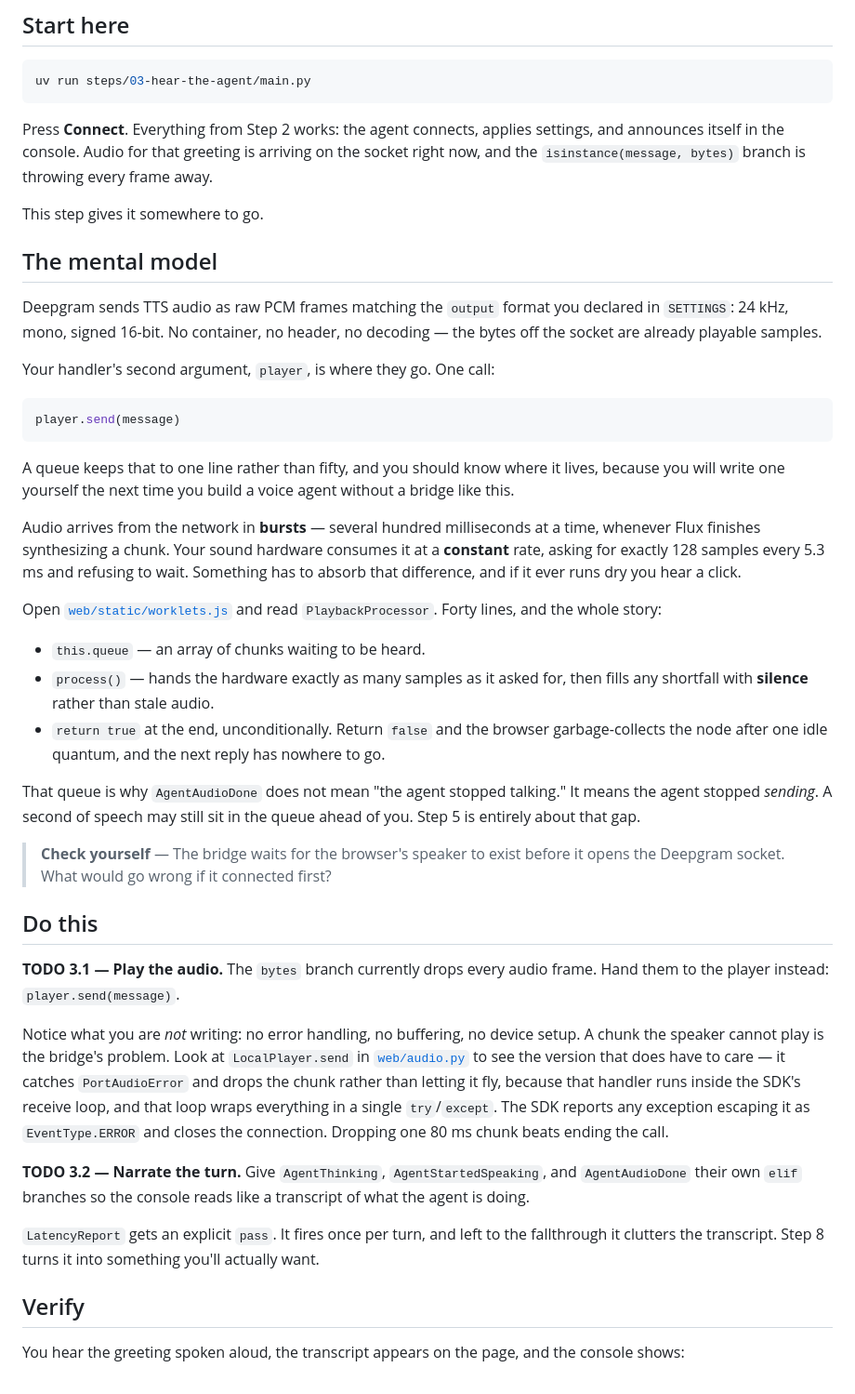
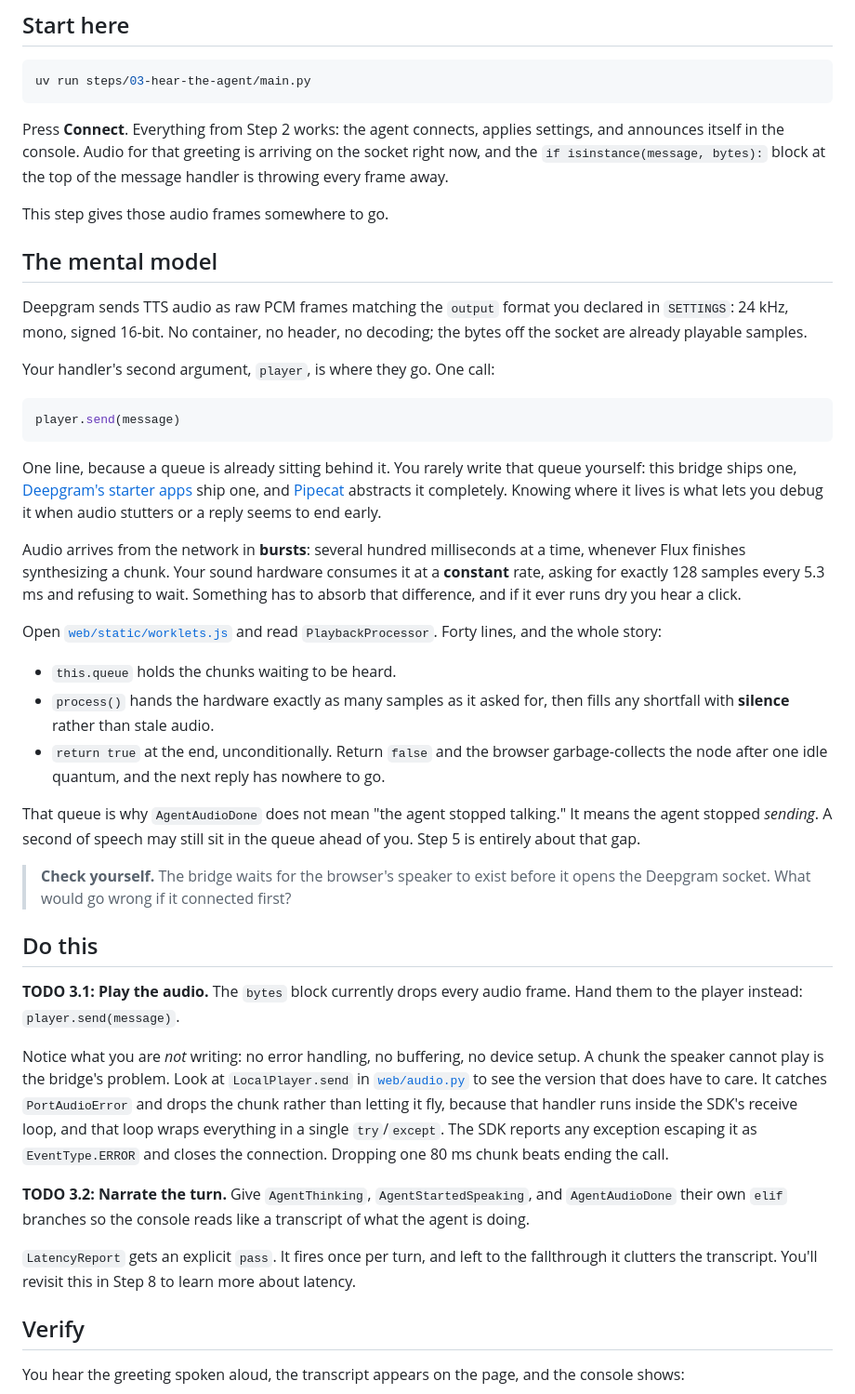
Before and after one commit to deepgram-devs/deepgram-workshop-py, a Markdown page: steps/03-hear-the-agent/LAB.md, the part around one of its changes. Shown at 93% size. Rendered like a GitHub page.

Commit message:
docs: improve clarity and consistency in LAB.md for Step 3

````diff
--- a/steps/03-hear-the-agent/LAB.md
+++ b/steps/03-hear-the-agent/LAB.md
@@ -14,13 +14,13 @@
 uv run steps/03-hear-the-agent/main.py
 ```
 
-Press **Connect**. Everything from Step 2 works: the agent connects, applies settings, and announces itself in the console. Audio for that greeting is arriving on the socket right now, and the `isinstance(message, bytes)` branch is throwing every frame away.
+Press **Connect**. Everything from Step 2 works: the agent connects, applies settings, and announces itself in the console. Audio for that greeting is arriving on the socket right now, and the `if isinstance(message, bytes):` block at the top of the message handler is throwing every frame away.
 
-This step gives it somewhere to go.
+This step gives those audio frames somewhere to go.
 
 ## The mental model
 
-Deepgram sends TTS audio as raw PCM frames matching the `output` format you declared in `SETTINGS`: 24 kHz, mono, signed 16-bit. No container, no header, no decoding — the bytes off the socket are already playable samples.
+Deepgram sends TTS audio as raw PCM frames matching the `output` format you declared in `SETTINGS`: 24 kHz, mono, signed 16-bit. No container, no header, no decoding; the bytes off the socket are already playable samples.
 
 Your handler's second argument, `player`, is where they go. One call:
 
@@ -28,29 +28,29 @@ Your handler's second argument, `player`, is where they go. One call:
 player.send(message)
 ```
 
-A queue keeps that to one line rather than fifty, and you should know where it lives, because you will write one yourself the next time you build a voice agent without a bridge like this.
+One line, because a queue is already sitting behind it. You rarely write that queue yourself: this bridge ships one, [Deepgram's starter apps](https://github.com/deepgram-starters) ship one, and [Pipecat](https://pipecat.ai) abstracts it completely. Knowing where it lives is what lets you debug it when audio stutters or a reply seems to end early.
 
-Audio arrives from the network in **bursts** — several hundred milliseconds at a time, whenever Flux finishes synthesizing a chunk. Your sound hardware consumes it at a **constant** rate, asking for exactly 128 samples every 5.3 ms and refusing to wait. Something has to absorb that difference, and if it ever runs dry you hear a click.
+Audio arrives from the network in **bursts**: several hundred milliseconds at a time, whenever Flux finishes synthesizing a chunk. Your sound hardware consumes it at a **constant** rate, asking for exactly 128 samples every 5.3 ms and refusing to wait. Something has to absorb that difference, and if it ever runs dry you hear a click.
 
 Open [`web/static/worklets.js`](../../web/static/worklets.js) and read `PlaybackProcessor`. Forty lines, and the whole story:
 
-- `this.queue` — an array of chunks waiting to be heard.
-- `process()` — hands the hardware exactly as many samples as it asked for, then fills any shortfall with **silence** rather than stale audio.
+- `this.queue` holds the chunks waiting to be heard.
+- `process()` hands the hardware exactly as many samples as it asked for, then fills any shortfall with **silence** rather than stale audio.
 - `return true` at the end, unconditionally. Return `false` and the browser garbage-collects the node after one idle quantum, and the next reply has nowhere to go.
 
 That queue is why `AgentAudioDone` does not mean "the agent stopped talking." It means the agent stopped *sending*. A second of speech may still sit in the queue ahead of you. Step 5 is entirely about that gap.
 
-> **Check yourself** — The bridge waits for the browser's speaker to exist before it opens the Deepgram socket. What would go wrong if it connected first?
+> **Check yourself.** The bridge waits for the browser's speaker to exist before it opens the Deepgram socket. What would go wrong if it connected first?
 
 ## Do this
 
-**TODO 3.1 — Play the audio.** The `bytes` branch currently drops every audio frame. Hand them to the player instead: `player.send(message)`.
+**TODO 3.1: Play the audio.** The `bytes` block currently drops every audio frame. Hand them to the player instead: `player.send(message)`.
 
-Notice what you are *not* writing: no error handling, no buffering, no device setup. A chunk the speaker cannot play is the bridge's problem. Look at `LocalPlayer.send` in [`web/audio.py`](../../web/audio.py) to see the version that does have to care — it catches `PortAudioError` and drops the chunk rather than letting it fly, because that handler runs inside the SDK's receive loop, and that loop wraps everything in a single `try`/`except`. The SDK reports any exception escaping it as `EventType.ERROR` and closes the connection. Dropping one 80 ms chunk beats ending the call.
+Notice what you are *not* writing: no error handling, no buffering, no device setup. A chunk the speaker cannot play is the bridge's problem. Look at `LocalPlayer.send` in [`web/audio.py`](../../web/audio.py) to see the version that does have to care. It catches `PortAudioError` and drops the chunk rather than letting it fly, because that handler runs inside the SDK's receive loop, and that loop wraps everything in a single `try`/`except`. The SDK reports any exception escaping it as `EventType.ERROR` and closes the connection. Dropping one 80 ms chunk beats ending the call.
 
-**TODO 3.2 — Narrate the turn.** Give `AgentThinking`, `AgentStartedSpeaking`, and `AgentAudioDone` their own `elif` branches so the console reads like a transcript of what the agent is doing.
+**TODO 3.2: Narrate the turn.** Give `AgentThinking`, `AgentStartedSpeaking`, and `AgentAudioDone` their own `elif` branches so the console reads like a transcript of what the agent is doing.
 
-`LatencyReport` gets an explicit `pass`. It fires once per turn, and left to the fallthrough it clutters the transcript. Step 8 turns it into something you'll actually want.
+`LatencyReport` gets an explicit `pass`. It fires once per turn, and left to the fallthrough it clutters the transcript. You'll revisit this in Step 8 to learn more about latency.
 
 ## Verify
 
````
Also changed, not shown: other parts of steps/03-hear-the-agent/LAB.md (+8 -8 lines).
